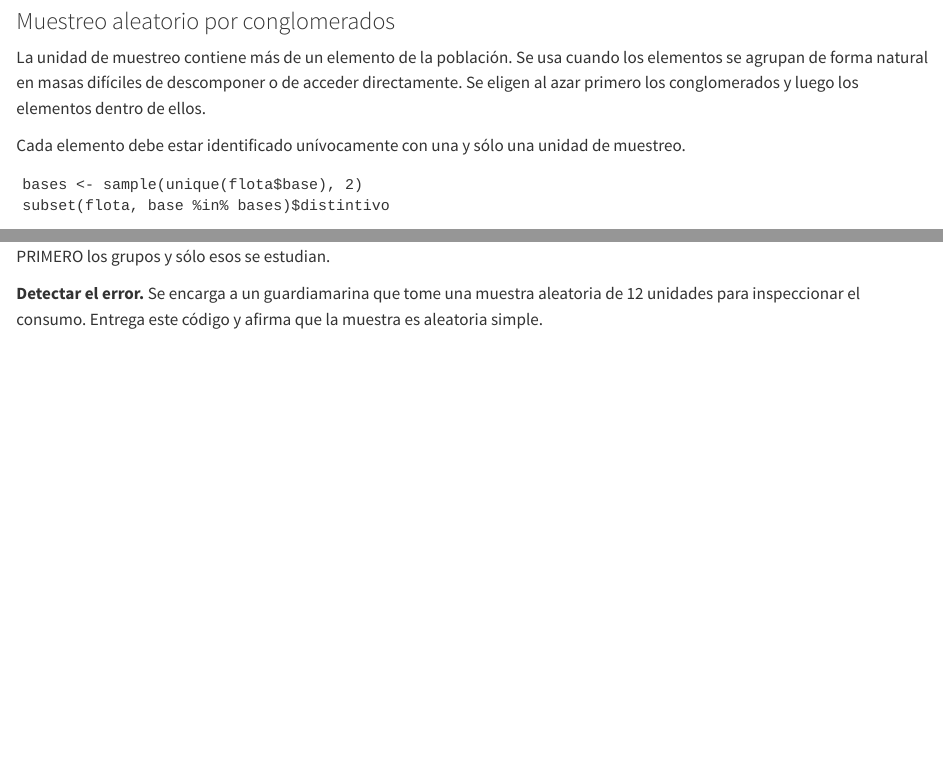
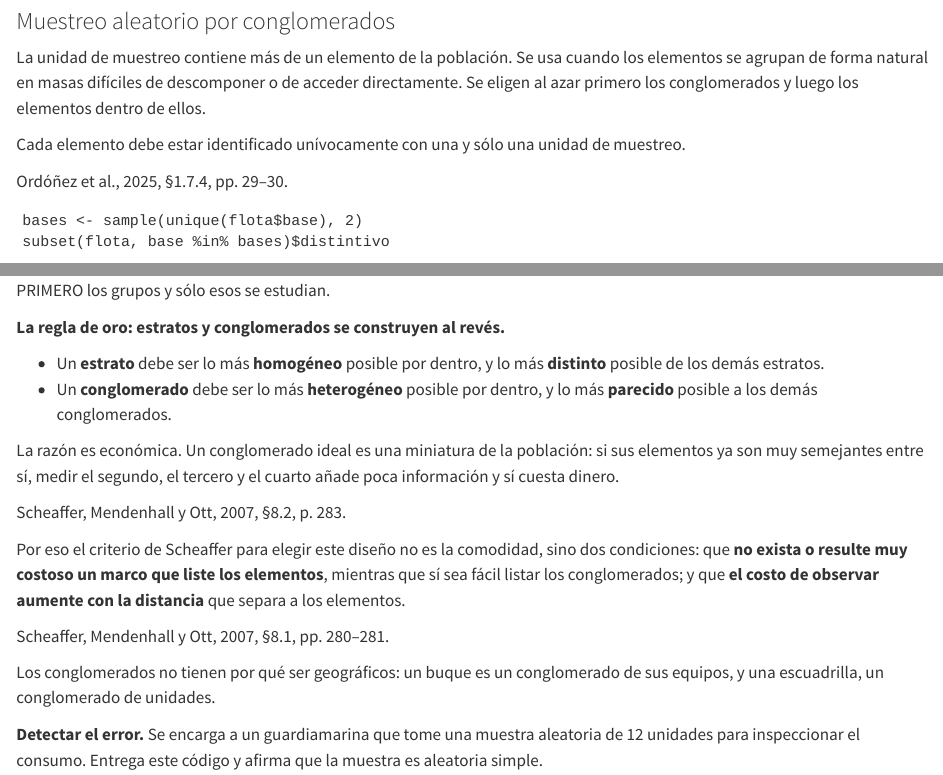
Before and after one commit to Thc02/Estadistica, a Quarto document (unidad-1/tema-1-2.qmd): the page in a window 1100 px wide, from 3480 px down before the commit and from 3630 px down after it, so that both start at the same text, and a second part further down, joined at a grey line. Rendered offline with R 4.5, knitr and Pandoc in place of Quarto, with nearby package versions; drawn as R Markdown's standard HTML page in place of the format the file asks for.

````diff
--- a/unidad-1/tema-1-2.qmd
+++ b/unidad-1/tema-1-2.qmd
@@ -174,6 +182,8 @@
 
 Cada elemento debe estar identificado unívocamente con una y sólo una unidad de muestreo.
 
+[Ordóñez et al., 2025, §1.7.4, pp. 29–30.]{.fuente}
+
 ```{webr}
 bases <- sample(unique(flota$base), 2)
 subset(flota, base %in% bases)$distintivo
@@ -182,6 +192,23 @@
 ::: {.franja}
 Estratos vs. conglomerados: en el estratificado se muestrea DENTRO de TODOS los grupos; en el de conglomerados se sortean PRIMERO los grupos y sólo esos se estudian.
 :::
+
+::: {.definicion}
+**La regla de oro: estratos y conglomerados se construyen al revés.**
+
+- Un **estrato** debe ser lo más **homogéneo** posible por dentro, y lo más **distinto** posible de los demás estratos.
+- Un **conglomerado** debe ser lo más **heterogéneo** posible por dentro, y lo más **parecido** posible a los demás conglomerados.
+
+La razón es económica. Un conglomerado ideal es una miniatura de la población: si sus elementos ya son muy semejantes entre sí, medir el segundo, el tercero y el cuarto añade poca información y sí cuesta dinero.
+
+[Scheaffer, Mendenhall y Ott, 2007, §8.2, p. 283.]{.fuente}
+:::
+
+Por eso el criterio de Scheaffer para elegir este diseño no es la comodidad, sino dos condiciones: que **no exista o resulte muy costoso un marco que liste los elementos**, mientras que sí sea fácil listar los conglomerados; y que **el costo de observar aumente con la distancia** que separa a los elementos.
+
+[Scheaffer, Mendenhall y Ott, 2007, §8.1, pp. 280–281.]{.fuente}
+
+[Los conglomerados no tienen por qué ser geográficos: un buque es un conglomerado de sus equipos, y una escuadrilla, un conglomerado de unidades.]{.ejemplo}
 
 ::: {.ejercicio}
 **Detectar el error.** Se encarga a un guardiamarina que tome una muestra aleatoria de 12 unidades para inspeccionar el consumo. Entrega este código y afirma que la muestra es aleatoria simple.
````
Also changed, not shown: unidad-1/tema-1-2.qmd (8 more changed lines).
